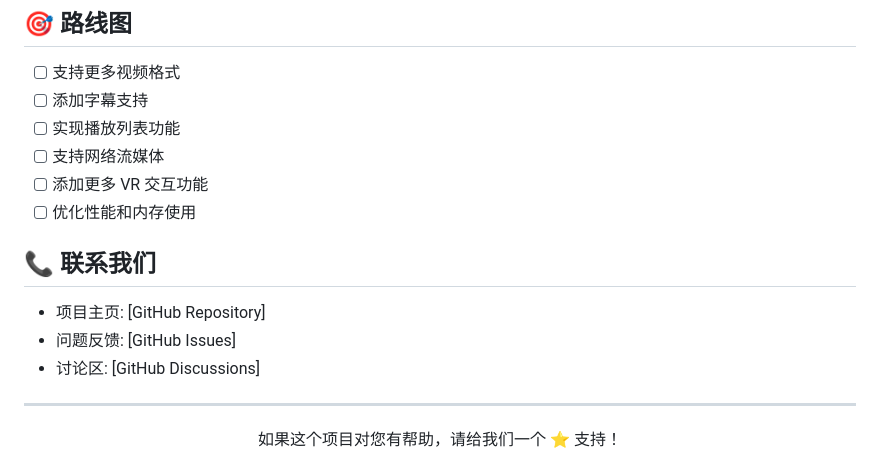
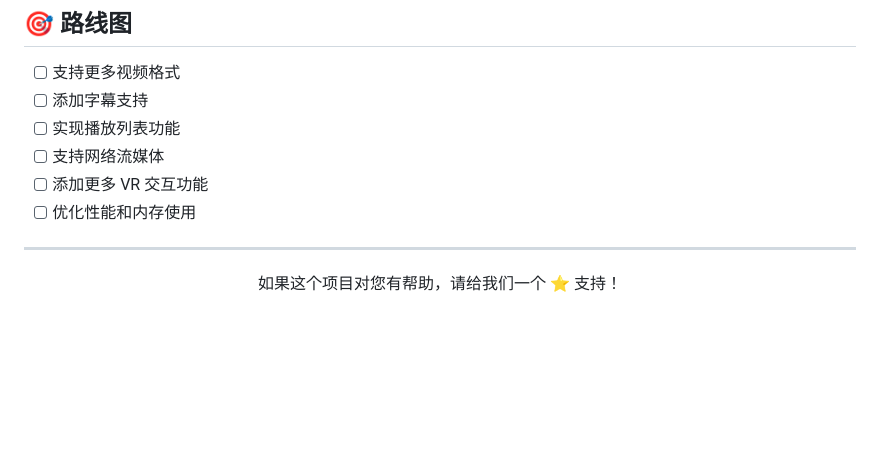
Before and after one commit to Lqlsoftware/VRPlayer, a Markdown page: README.md, the part around the change. Drawn GitHub-style; blank space fills up the shorter version.

```diff
--- a/README.md
+++ b/README.md
@@ -225,12 +225,6 @@
 - [ ] 添加更多 VR 交互功能
 - [ ] 优化性能和内存使用
 
-## 📞 联系我们
-
-- 项目主页: [GitHub Repository]
-- 问题反馈: [GitHub Issues]
-- 讨论区: [GitHub Discussions]
-
 ---
 
 <div align="center">
```
Also changed, not shown: README_EN.md (+0 -6 lines).
